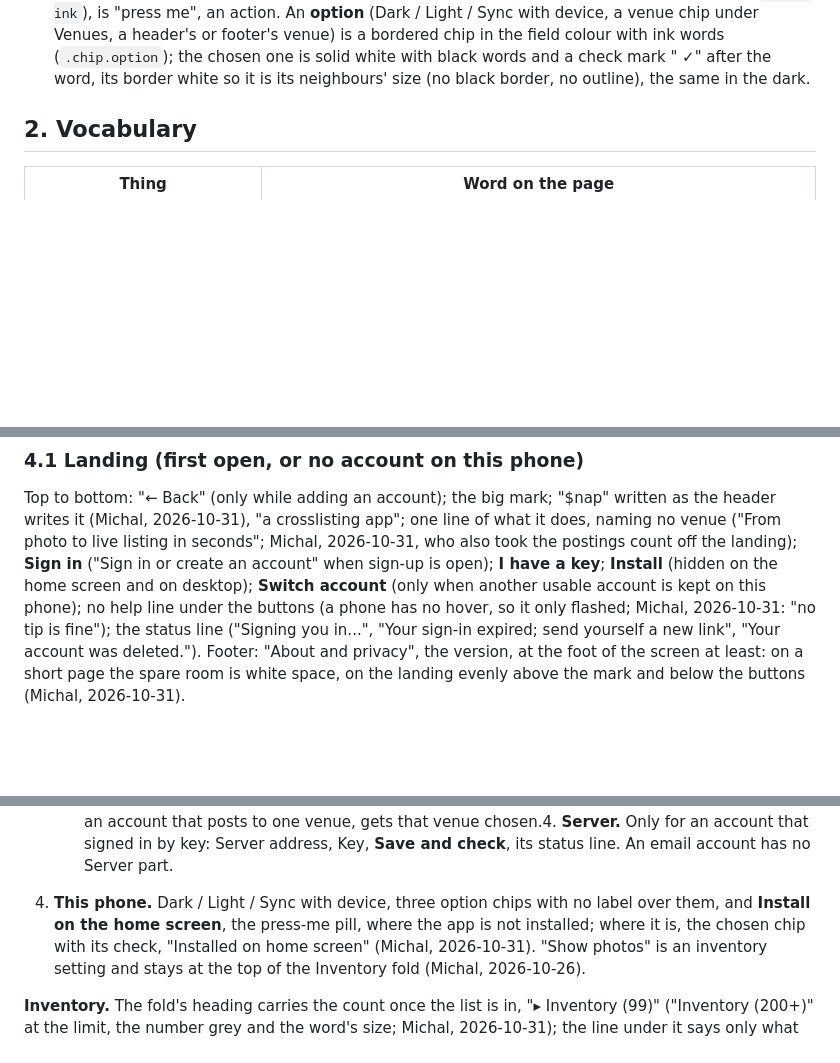
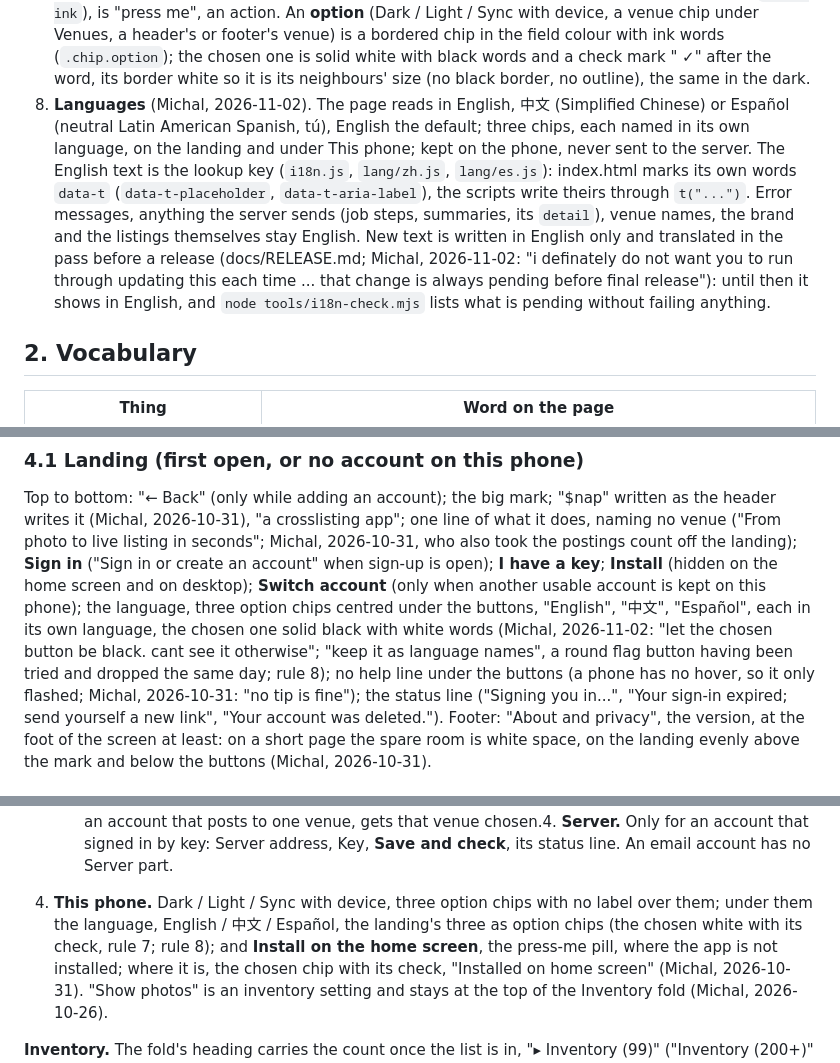
Before and after one commit to michalkoszycki/crosslister-snap, a Markdown page: docs/UI.md, 3 parts joined by grey strips. GitHub-like rendering; blank space fills up the shorter version.

```diff
--- a/docs/UI.md
+++ b/docs/UI.md
@@ -48,6 +48,17 @@
    bordered chip in the field colour with ink words (`.chip.option`); the chosen one is solid
    white with black words and a check mark " ✓" after the word, its border white so it is its
    neighbours' size (no black border, no outline), the same in the dark.
+8. **Languages** (Michal, 2026-11-02). The page reads in English, 中文 (Simplified Chinese) or
+   Español (neutral Latin American Spanish, tú), English the default; three chips, each named in
+   its own language, on the landing and under This phone; kept on the phone, never sent to the
+   server. The English text is the lookup key (`i18n.js`, `lang/zh.js`, `lang/es.js`):
+   index.html marks its own words `data-t` (`data-t-placeholder`, `data-t-aria-label`), the
+   scripts write theirs through `t("...")`. Error messages, anything the server sends (job steps,
+   summaries, its `detail`), venue names, the brand and the listings themselves stay English.
+   New text is written in English only and translated in the pass before a release
+   (docs/RELEASE.md; Michal, 2026-11-02: "i definately do not want you to run through updating
+   this each time ... that change is always pending before final release"): until then it shows
+   in English, and `node tools/i18n-check.mjs` lists what is pending without failing anything.
 
 ## 2. Vocabulary
 
@@ -83,7 +94,10 @@ Top to bottom: "← Back" (only while adding an account); the big mark; "$nap" w
 crosslisting app"; one line of what it does, naming no venue ("From photo to live listing in seconds";
 Michal, 2026-10-31, who also took the postings count off the landing); **Sign in** ("Sign in or create an account" when sign-up is open); **I have a
 key**; **Install** (hidden on the home screen and on desktop); **Switch account** (only
-when another usable account is kept on this phone); no help line under the buttons (a phone
+when another usable account is kept on this phone); the language, three option chips centred under
+the buttons, "English", "中文", "Español", each in its own language, the chosen one solid black with
+white words (Michal, 2026-11-02: "let the chosen button be black. cant see it otherwise"; "keep it as
+language names", a round flag button having been tried and dropped the same day; rule 8); no help line under the buttons (a phone
 has no hover, so it only flashed; Michal, 2026-10-31: "no tip is fine"); the
 status line ("Signing you in...", "Your sign-in expired; send yourself a new link", "Your
 account was deleted."). Footer: "About and privacy", the version, at the foot of the screen at least: on a short page the spare room is white space, on the landing evenly above the mark and below the buttons (Michal, 2026-10-31).
@@ -341,7 +355,8 @@ submenus"); the People page and Buy postings' page (below) carry the same title
    posts to one venue, gets that venue chosen.4. **Server.** Only for an account that signed in by key: Server address, Key, **Save and
    check**, its status line. An email account has no Server part.
 5. **This phone.** Dark / Light / Sync with device, three option chips with no label over
-   them, and **Install on the home screen**, the press-me pill, where the app is not
+   them; under them the language, English / 中文 / Español, the landing's three as option chips
+   (the chosen white with its check, rule 7; rule 8); and **Install on the home screen**, the press-me pill, where the app is not
    installed; where it is, the chosen chip with its check, "Installed on home screen"
    (Michal, 2026-10-31). "Show photos" is an inventory setting and stays at the top of the
    Inventory fold (Michal, 2026-10-26).
```
Also changed, not shown: other parts of docs/UI.md (+3 -0 lines), README.md (+1 -1 lines), docs/RELEASE.md (added, +17 -0 lines).
